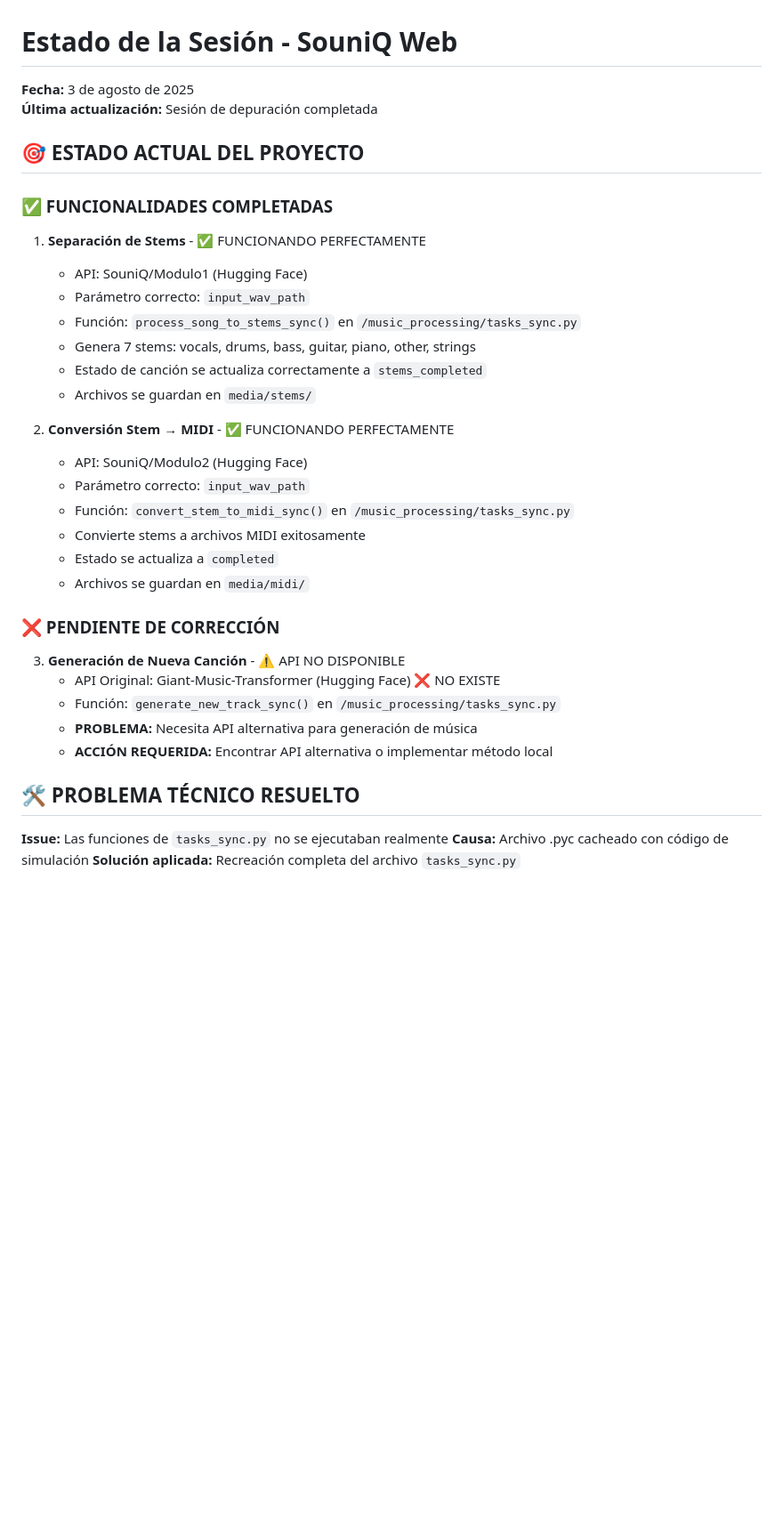
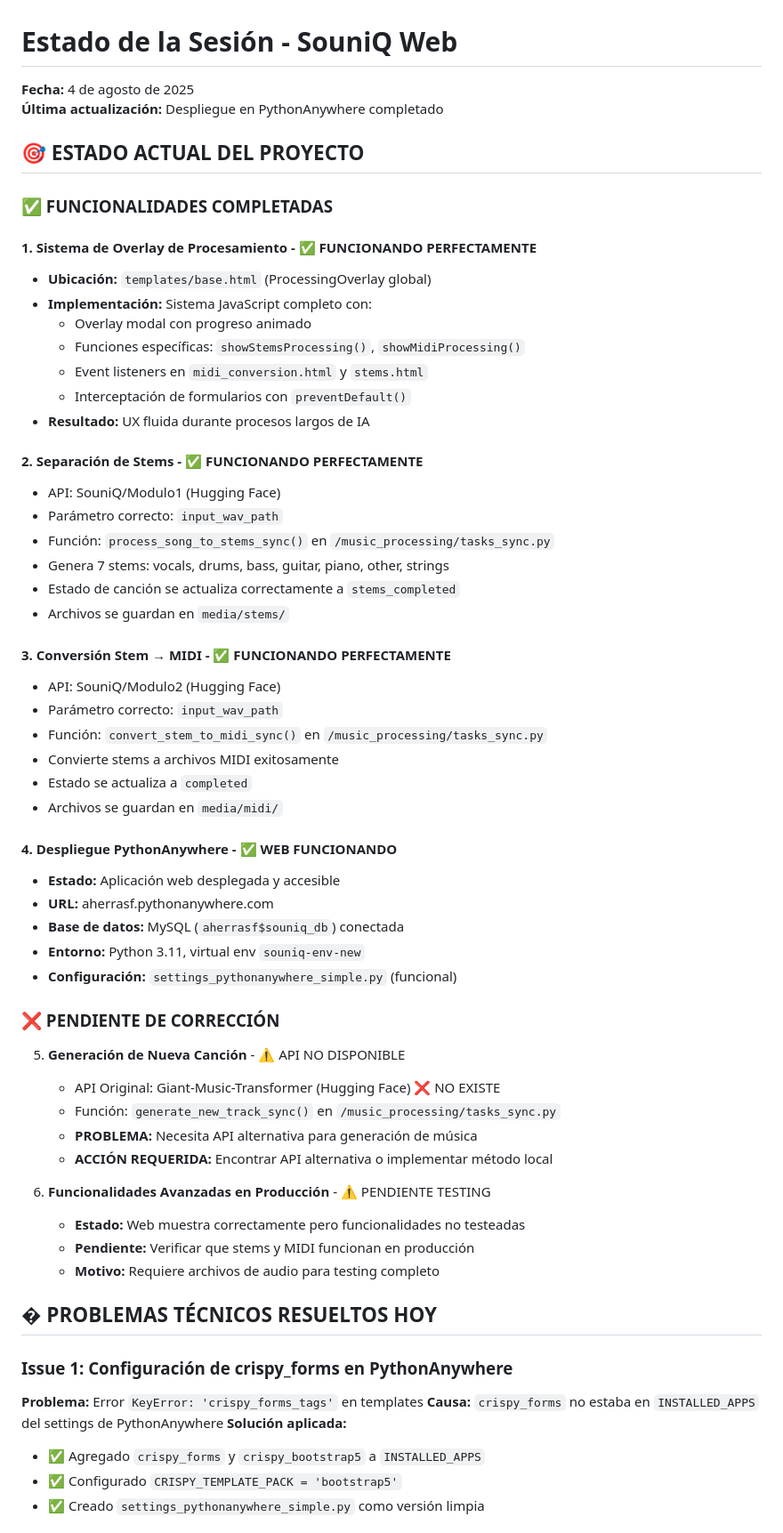
Before and after one commit to siropene/Souniq-web, a Markdown page: SESSION_STATE.md, the part around the change printed below. Shown: that part at 89% size. GitHub-like rendering; blank space fills up the shorter version.

```diff
--- a/SESSION_STATE.md
+++ b/SESSION_STATE.md
@@ -1,11 +1,21 @@
 # Estado de la Sesión - SouniQ Web
-**Fecha:** 3 de agosto de 2025
-**Última actualización:** Sesión de depuración completada
+**Fecha:** 4 de agosto de 2025
+**Última actualización:** Despliegue en PythonAnywhere completado
 
 ## 🎯 ESTADO ACTUAL DEL PROYECTO
 
 ### ✅ FUNCIONALIDADES COMPLETADAS
-1. **Separación de Stems** - ✅ FUNCIONANDO PERFECTAMENTE
+
+#### 1. **Sistema de Overlay de Procesamiento** - ✅ FUNCIONANDO PERFECTAMENTE
+   - **Ubicación:** `templates/base.html` (ProcessingOverlay global)
+   - **Implementación:** Sistema JavaScript completo con:
+     - Overlay modal con progreso animado
+     - Funciones específicas: `showStemsProcessing()`, `showMidiProcessing()`
+     - Event listeners en `midi_conversion.html` y `stems.html`
+     - Interceptación de formularios con `preventDefault()`
+   - **Resultado:** UX fluida durante procesos largos de IA
+
+#### 2. **Separación de Stems** - ✅ FUNCIONANDO PERFECTAMENTE
    - API: SouniQ/Modulo1 (Hugging Face)
    - Parámetro correcto: `input_wav_path`
    - Función: `process_song_to_stems_sync()` en `/music_processing/tasks_sync.py`
@@ -13,7 +23,7 @@
    - Estado de canción se actualiza correctamente a `stems_completed`
    - Archivos se guardan en `media/stems/`
 
-2. **Conversión Stem → MIDI** - ✅ FUNCIONANDO PERFECTAMENTE
+#### 3. **Conversión Stem → MIDI** - ✅ FUNCIONANDO PERFECTAMENTE
    - API: SouniQ/Modulo2 (Hugging Face)
    - Parámetro correcto: `input_wav_path`
    - Función: `convert_stem_to_midi_sync()` en `/music_processing/tasks_sync.py`
@@ -21,14 +31,32 @@
    - Estado se actualiza a `completed`
    - Archivos se guardan en `media/midi/`
 
+#### 4. **Despliegue PythonAnywhere** - ✅ WEB FUNCIONANDO
+   - **Estado:** Aplicación web desplegada y accesible
+   - **URL:** aherrasf.pythonanywhere.com
+   - **Base de datos:** MySQL (`aherrasf$souniq_db`) conectada
+   - **Entorno:** Python 3.11, virtual env `souniq-env-new`
+   - **Configuración:** `settings_pythonanywhere_simple.py` (funcional)
+
 ### ❌ PENDIENTE DE CORRECCIÓN
-3. **Generación de Nueva Canción** - ⚠️ API NO DISPONIBLE
+5. **Generación de Nueva Canción** - ⚠️ API NO DISPONIBLE
    - API Original: Giant-Music-Transformer (Hugging Face) ❌ NO EXISTE
    - Función: `generate_new_track_sync()` en `/music_processing/tasks_sync.py`
    - **PROBLEMA:** Necesita API alternativa para generación de música
    - **ACCIÓN REQUERIDA:** Encontrar API alternativa o implementar método local
 
-## 🛠️ PROBLEMA TÉCNICO RESUELTO
-**Issue:** Las funciones de `tasks_sync.py` no se ejecutaban realmente
-**Causa:** Archivo .pyc cacheado con código de simulación
-**Solución aplicada:** Recreación completa del archivo `tasks_sync.py`
+6. **Funcionalidades Avanzadas en Producción** - ⚠️ PENDIENTE TESTING
+   - **Estado:** Web muestra correctamente pero funcionalidades no testeadas
+   - **Pendiente:** Verificar que stems y MIDI funcionan en producción
+   - **Motivo:** Requiere archivos de audio para testing completo
+
+## � PROBLEMAS TÉCNICOS RESUELTOS HOY
+
+### **Issue 1:** Configuración de crispy_forms en PythonAnywhere
+**Problema:** Error `KeyError: 'crispy_forms_tags'` en templates
+**Causa:** `crispy_forms` no estaba en `INSTALLED_APPS` del settings de PythonAnywhere
+**Solución aplicada:**
+- ✅ Agregado `crispy_forms` y `crispy_bootstrap5` a `INSTALLED_APPS`
+- ✅ Configurado `CRISPY_TEMPLATE_PACK = 'bootstrap5'`
+- ✅ Creado `settings_pythonanywhere_simple.py` como versión limpia
+
```
Also changed, not shown: other parts of SESSION_STATE.md (+127 -35 lines).
